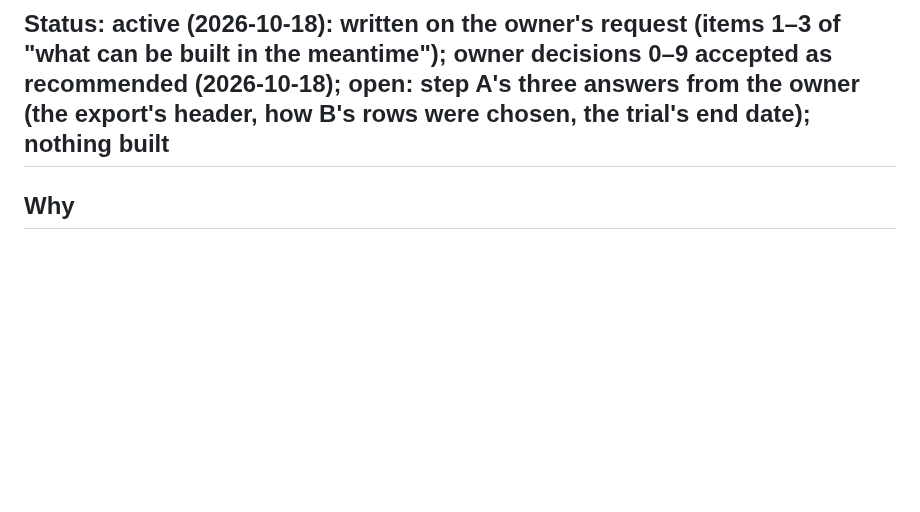
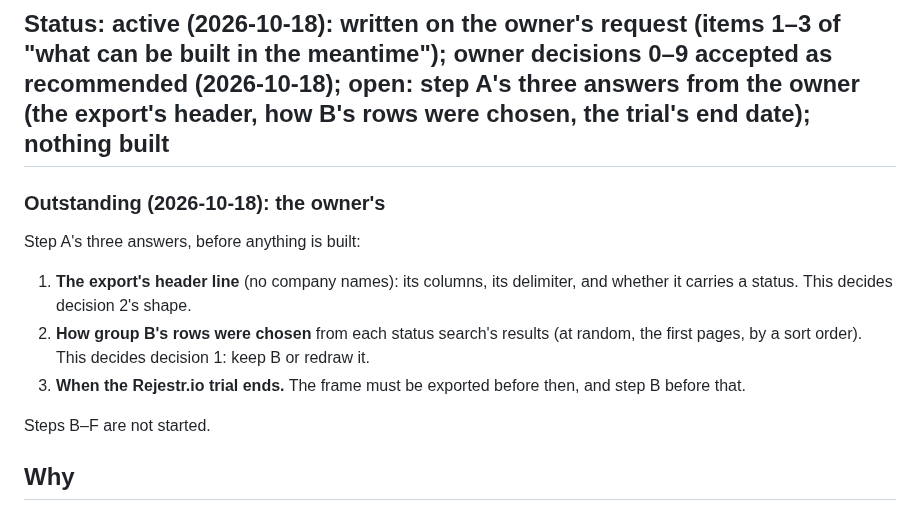
Before and after one commit to odrive881/Polish-Corporate-Distress-Radar, a Markdown page: docs/plans/0019-list-draw-weights-provisional-champion.md, the part around the change. GitHub-like rendering; blank space fills up the shorter version.

Commit message:
Plan 0019: step A's three answers recorded as outstanding, the owner's
Co-Authored-By: Claude Opus 5.5 <noreply@anthropic.com>

```diff
--- a/docs/plans/0019-list-draw-weights-provisional-champion.md
+++ b/docs/plans/0019-list-draw-weights-provisional-champion.md
@@ -23,6 +23,18 @@ and step G runs the draw once the owner has exported one. Step B goes first beca
 deadline, and the frame must be exported before it ends (`docs/data_inventory.md`).
 
 ## Status: active (2026-10-18): written on the owner's request (items 1–3 of "what can be built in the meantime"); owner decisions 0–9 accepted as recommended (2026-10-18); open: step A's three answers from the owner (the export's header, how B's rows were chosen, the trial's end date); nothing built
+
+### Outstanding (2026-10-18): the owner's
+
+Step A's three answers, before anything is built:
+
+1. **The export's header line** (no company names): its columns, its delimiter, and whether it carries a status.
+   This decides decision 2's shape.
+2. **How group B's rows were chosen** from each status search's results (at random, the first pages, by a sort
+   order). This decides decision 1: keep B or redraw it.
+3. **When the Rejestr.io trial ends.** The frame must be exported before then, and step B before that.
+
+Steps B–F are not started.
 
 ## Why
 
```
